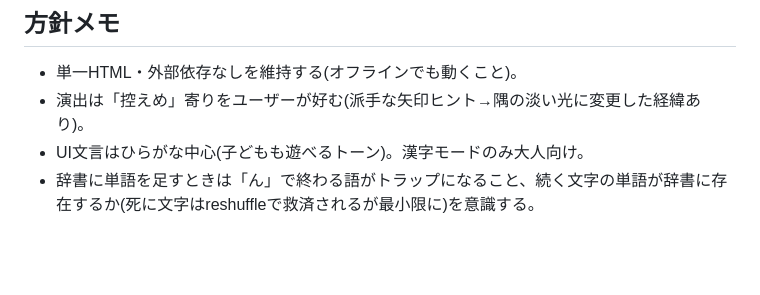
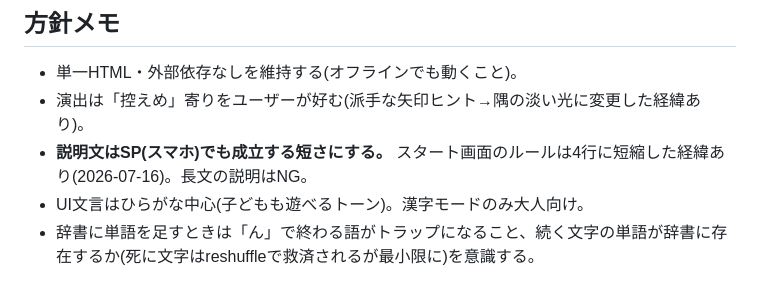
Before and after one commit to kawakeke/puyotori, a Markdown page: CLAUDE.md, the part around the change. GitHub-like rendering; blank space fills up the shorter version.

Commit message:
CLAUDE.md: 説明文はSPで成立する短さにする方針を追記
Co-Authored-By: Claude Fable 5 <noreply@anthropic.com>

```diff
--- a/CLAUDE.md
+++ b/CLAUDE.md
@@ -63,5 +63,6 @@
 
 - 単一HTML・外部依存なしを維持する(オフラインでも動くこと)。
 - 演出は「控えめ」寄りをユーザーが好む(派手な矢印ヒント→隅の淡い光に変更した経緯あり)。
+- **説明文はSP(スマホ)でも成立する短さにする。** スタート画面のルールは4行に短縮した経緯あり(2026-07-16)。長文の説明はNG。
 - UI文言はひらがな中心(子どもも遊べるトーン)。漢字モードのみ大人向け。
 - 辞書に単語を足すときは「ん」で終わる語がトラップになること、続く文字の単語が辞書に存在するか(死に文字はreshuffleで救済されるが最小限に)を意識する。
```
